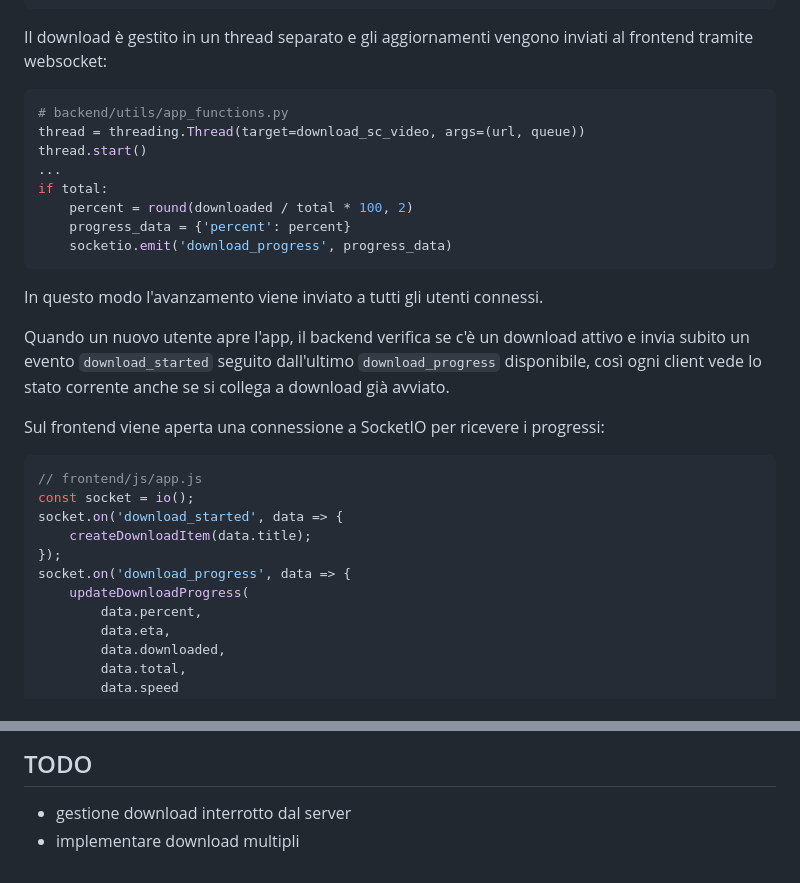
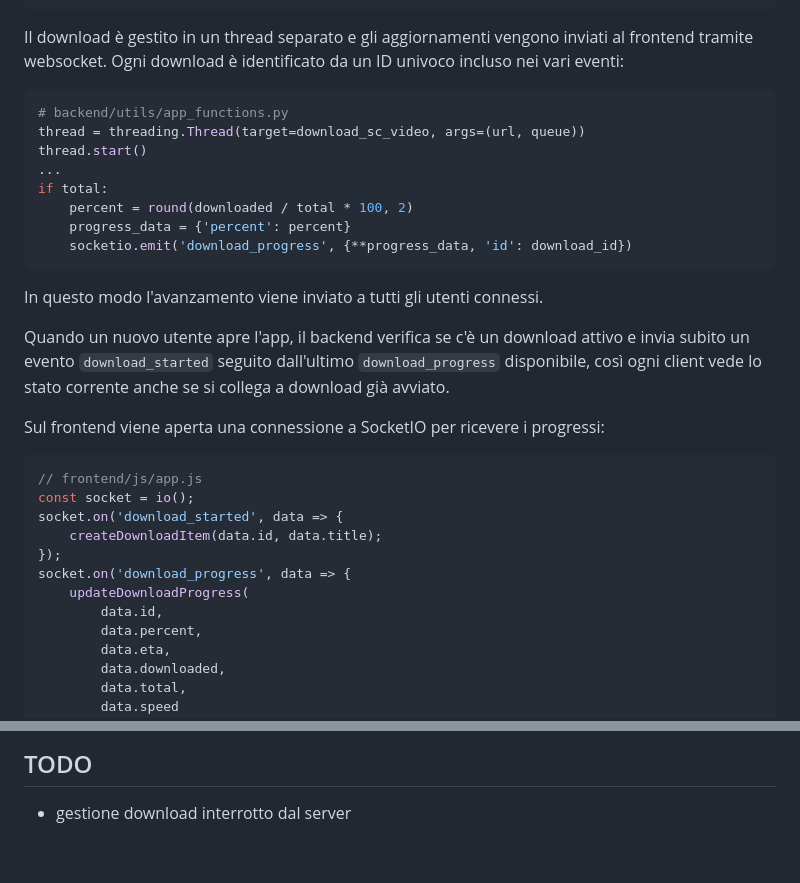
Before and after one commit to riccardo-florio/stre-web-app, a Markdown page: README.md, 2 parts joined by grey strips. Rendered like a GitHub page.

Commit message:
Document download IDs

````diff
--- a/README.md
+++ b/README.md
@@ -62,7 +62,7 @@ def search_query(query):
     )
 ```
 
-Il download è gestito in un thread separato e gli aggiornamenti vengono inviati al frontend tramite websocket:
+Il download è gestito in un thread separato e gli aggiornamenti vengono inviati al frontend tramite websocket. Ogni download è identificato da un ID univoco incluso nei vari eventi:
 
 ```python
 # backend/utils/app_functions.py
@@ -72,7 +72,7 @@ thread.start()
 if total:
     percent = round(downloaded / total * 100, 2)
     progress_data = {'percent': percent}
-    socketio.emit('download_progress', progress_data)
+    socketio.emit('download_progress', {**progress_data, 'id': download_id})
 ```
 
 In questo modo l'avanzamento viene inviato a tutti gli utenti connessi.
@@ -85,10 +85,11 @@ Sul frontend viene aperta una connessione a SocketIO per ricevere i progressi:
 // frontend/js/app.js
 const socket = io();
 socket.on('download_started', data => {
-    createDownloadItem(data.title);
+    createDownloadItem(data.id, data.title);
 });
 socket.on('download_progress', data => {
     updateDownloadProgress(
+        data.id,
         data.percent,
         data.eta,
         data.downloaded,
@@ -115,4 +116,3 @@ socket.on('download_progress', data => {
 ## TODO
 
 - gestione download interrotto dal server
-- implementare download multipli
````
